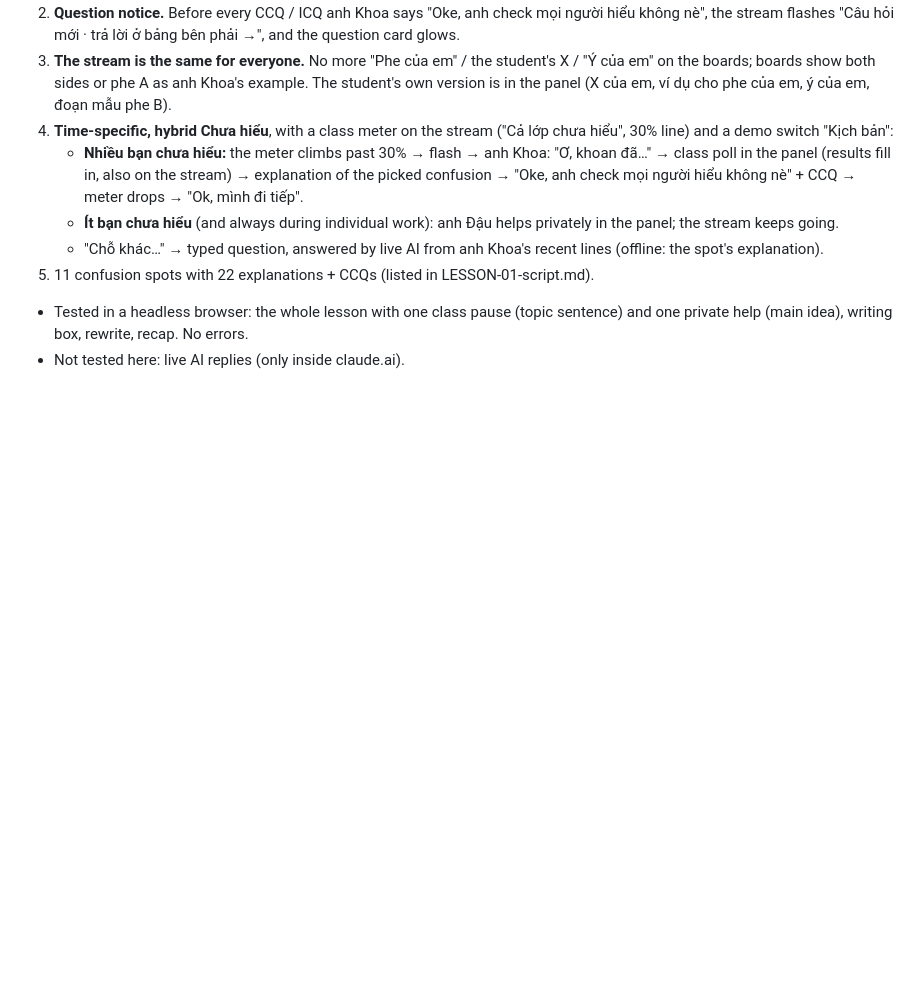
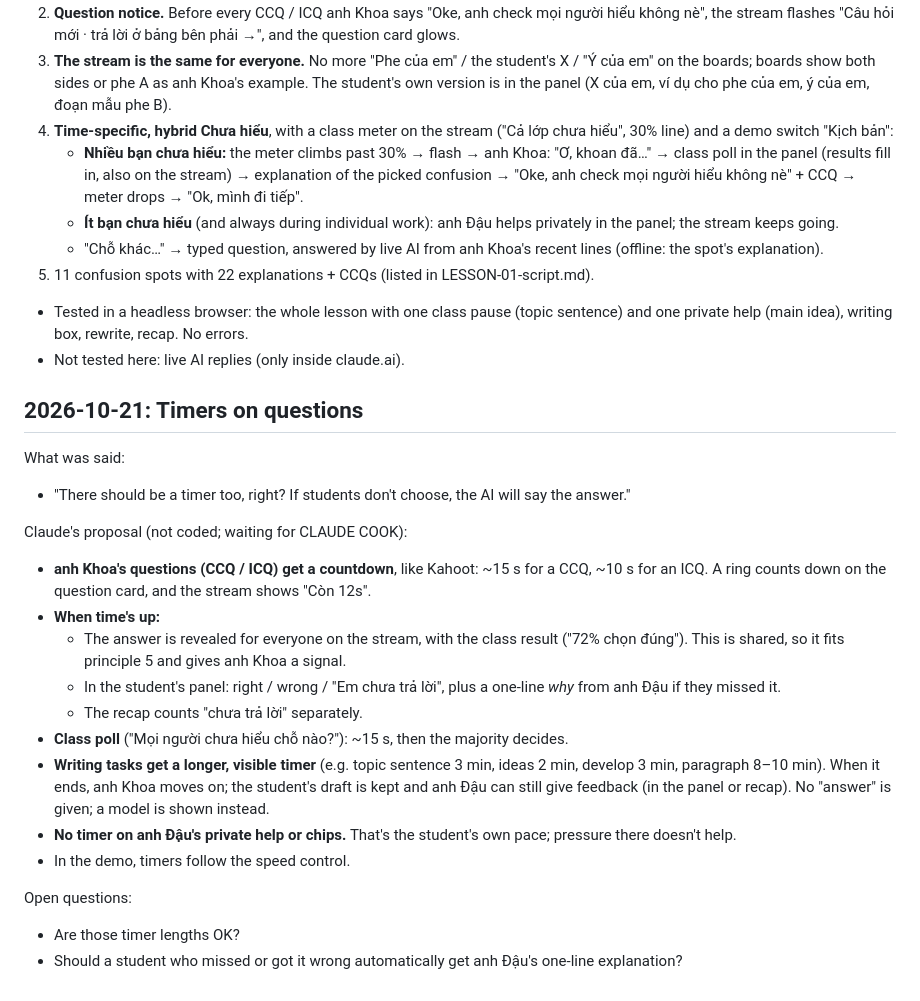
Before and after one commit to heyitsmk-1/random, a Markdown page: Livestream/NOTES.md, the part around the change. Drawn GitHub-style; blank space fills up the shorter version.

Commit message:
Livestream: log timer proposal
Co-Authored-By: Claude Opus 5.5 <noreply@anthropic.com>
Claude-Session: https://claude.ai/code/session_0184gQDvGJzBAdUgwdpS55zr

```diff
--- a/Livestream/NOTES.md
+++ b/Livestream/NOTES.md
@@ -582,3 +582,23 @@ What was done (same link: https://claude.ai/artifact/AbFNQCpDezdomNnZZMWVTF, now
 5. 11 confusion spots with 22 explanations + CCQs (listed in LESSON-01-script.md).
 - Tested in a headless browser: the whole lesson with one class pause (topic sentence) and one private help (main idea), writing box, rewrite, recap. No errors.
 - Not tested here: live AI replies (only inside claude.ai).
+
+## 2026-10-21: Timers on questions
+
+What was said:
+- "There should be a timer too, right? If students don't choose, the AI will say the answer."
+
+Claude's proposal (not coded; waiting for CLAUDE COOK):
+- **anh Khoa's questions (CCQ / ICQ) get a countdown**, like Kahoot: ~15 s for a CCQ, ~10 s for an ICQ. A ring counts down on the question card, and the stream shows "Còn 12s".
+- **When time's up:**
+  - The answer is revealed for everyone on the stream, with the class result ("72% chọn đúng"). This is shared, so it fits principle 5 and gives anh Khoa a signal.
+  - In the student's panel: right / wrong / "Em chưa trả lời", plus a one-line *why* from anh Đậu if they missed it.
+  - The recap counts "chưa trả lời" separately.
+- **Class poll** ("Mọi người chưa hiểu chỗ nào?"): ~15 s, then the majority decides.
+- **Writing tasks get a longer, visible timer** (e.g. topic sentence 3 min, ideas 2 min, develop 3 min, paragraph 8–10 min). When it ends, anh Khoa moves on; the student's draft is kept and anh Đậu can still give feedback (in the panel or recap). No "answer" is given; a model is shown instead.
+- **No timer on anh Đậu's private help or chips.** That's the student's own pace; pressure there doesn't help.
+- In the demo, timers follow the speed control.
+
+Open questions:
+- Are those timer lengths OK?
+- Should a student who missed or got it wrong automatically get anh Đậu's one-line explanation?
```
